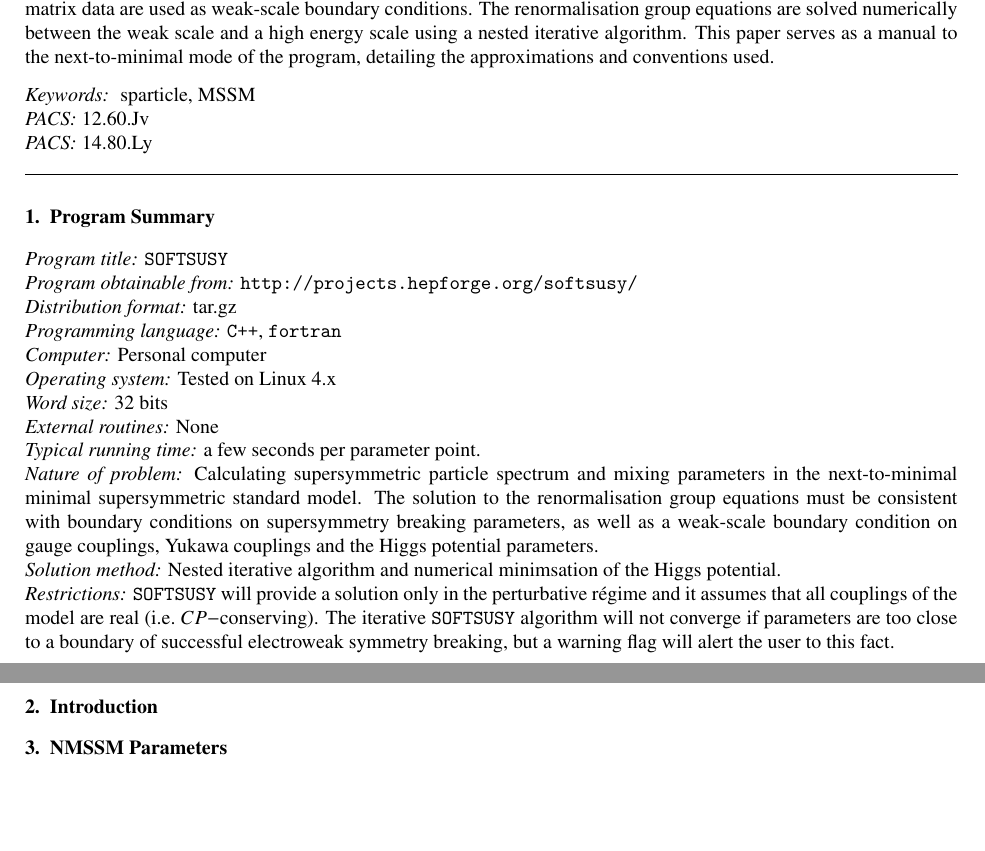
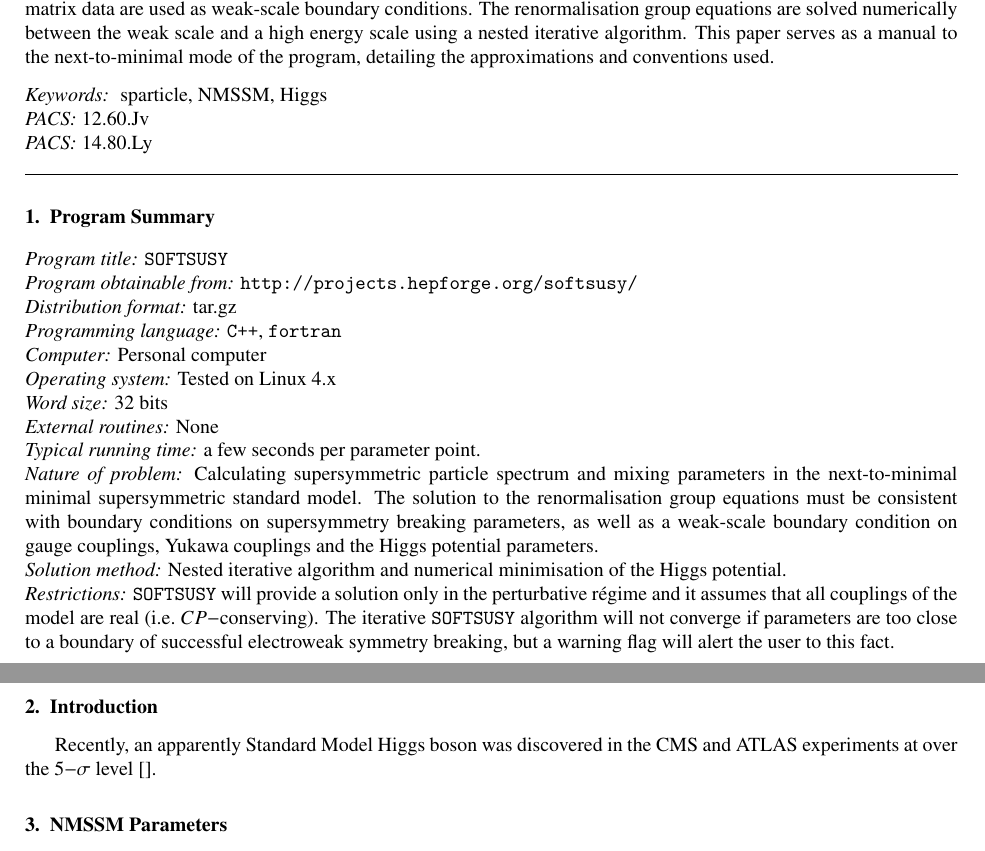
Before and after one commit to BAllanach/softsusy, a LaTeX paper (doc/nmssmManual.tex): two parts of pages 1 and 2 of 3, joined at a grey line, cut so that both start at the same text, the shorter picture padded with empty space. Compiled offline with pdfLaTeX; a LaTeX package or settings file that is missing is left out.

```diff
--- a/doc/nmssmManual.tex
+++ b/doc/nmssmManual.tex
@@ -53,7 +53,7 @@
 
 \begin{keyword}
 sparticle,
-MSSM
+NMSSM, Higgs
 \PACS 12.60.Jv
 \PACS 14.80.Ly
 \end{keyword}
@@ -76,7 +76,7 @@
 with boundary conditions on supersymmetry breaking parameters, as
 well as a weak-scale boundary condition on gauge
 couplings, Yukawa couplings and the Higgs potential parameters.\\
-{\em Solution method:}\/ Nested iterative algorithm and numerical minimsation
+{\em Solution method:}\/ Nested iterative algorithm and numerical minimisation
 of the Higgs potential. \\
 {\em Restrictions:} {\SOFTSUSY} will provide a solution only in the
 perturbative r\'{e}gime and it
@@ -88,6 +88,9 @@
 \newpage
 
 \section{Introduction}
+
+Recently, an apparently Standard Model Higgs boson was discovered in the CMS
+and ATLAS experiments at over the 5$-\sigma$ level~\cite{}.
 
 \section{NMSSM Parameters \label{sec:notation}}
 
```
Also changed, not shown: 2 other files.
